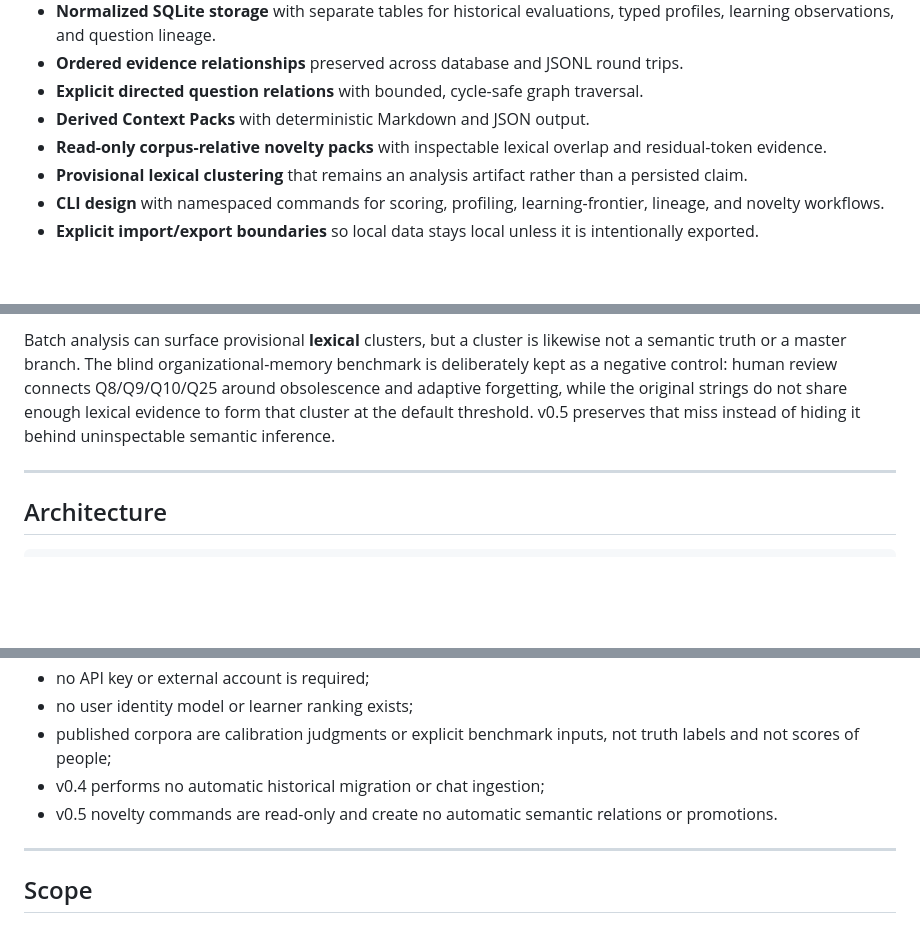
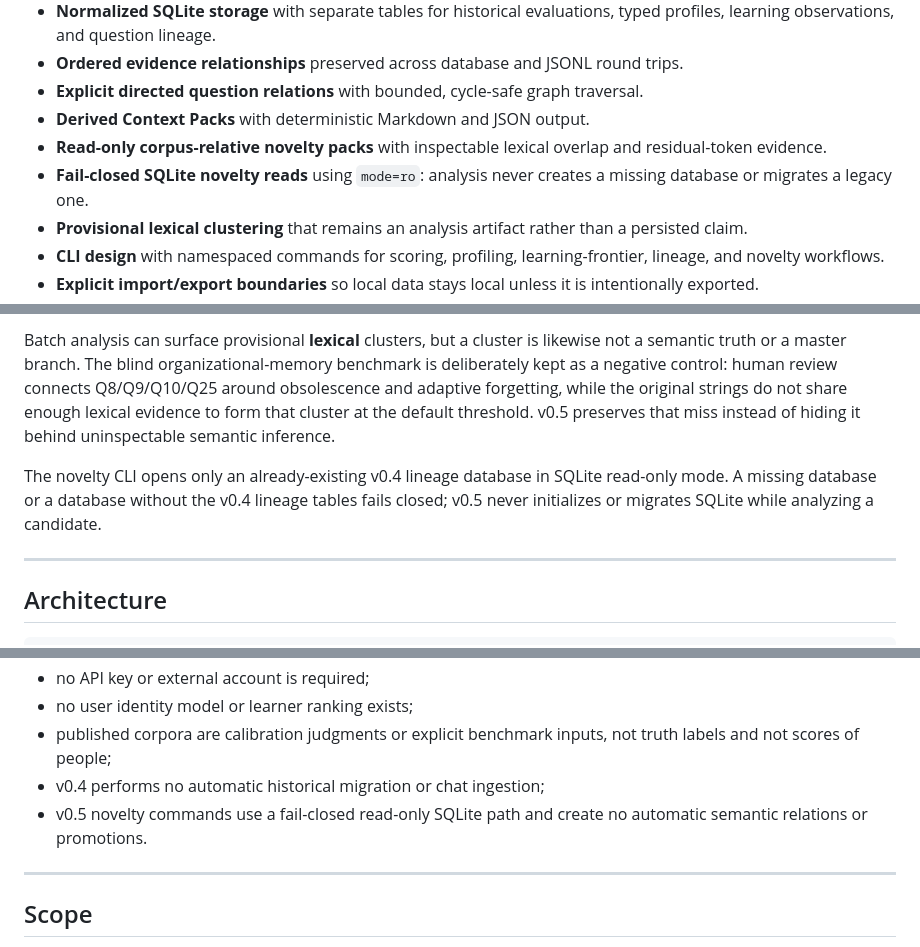
Before and after one commit to juanmanueltorres-creator/question-radar, a Markdown page: README.md, 3 parts joined by grey strips. GitHub-like rendering; blank space fills up the shorter version.

```diff
--- a/README.md
+++ b/README.md
@@ -87,6 +87,7 @@ The system is deliberately transparent. There is no external LLM deciding what s
 - **Explicit directed question relations** with bounded, cycle-safe graph traversal.
 - **Derived Context Packs** with deterministic Markdown and JSON output.
 - **Read-only corpus-relative novelty packs** with inspectable lexical overlap and residual-token evidence.
+- **Fail-closed SQLite novelty reads** using `mode=ro`: analysis never creates a missing database or migrates a legacy one.
 - **Provisional lexical clustering** that remains an analysis artifact rather than a persisted claim.
 - **CLI design** with namespaced commands for scoring, profiling, learning-frontier, lineage, and novelty workflows.
 - **Explicit import/export boundaries** so local data stays local unless it is intentionally exported.
@@ -228,6 +229,8 @@ Every `NoveltyPack` has `review_required = true`. Possible labels such as `alrea
 
 Batch analysis can surface provisional **lexical** clusters, but a cluster is likewise not a semantic truth or a master branch. The blind organizational-memory benchmark is deliberately kept as a negative control: human review connects Q8/Q9/Q10/Q25 around obsolescence and adaptive forgetting, while the original strings do not share enough lexical evidence to form that cluster at the default threshold. v0.5 preserves that miss instead of hiding it behind uninspectable semantic inference.
 
+The novelty CLI opens only an already-existing v0.4 lineage database in SQLite read-only mode. A missing database or a database without the v0.4 lineage tables fails closed; v0.5 never initializes or migrates SQLite while analyzing a candidate.
+
 ---
 
 ## Architecture
@@ -531,7 +535,7 @@ Question Radar is local-first by design:
 - no user identity model or learner ranking exists;
 - published corpora are calibration judgments or explicit benchmark inputs, not truth labels and not scores of people;
 - v0.4 performs no automatic historical migration or chat ingestion;
-- v0.5 novelty commands are read-only and create no automatic semantic relations or promotions.
+- v0.5 novelty commands use a fail-closed read-only SQLite path and create no automatic semantic relations or promotions.
 
 ---
 
```
Also changed, not shown: other parts of README.md (+5 -4 lines).
